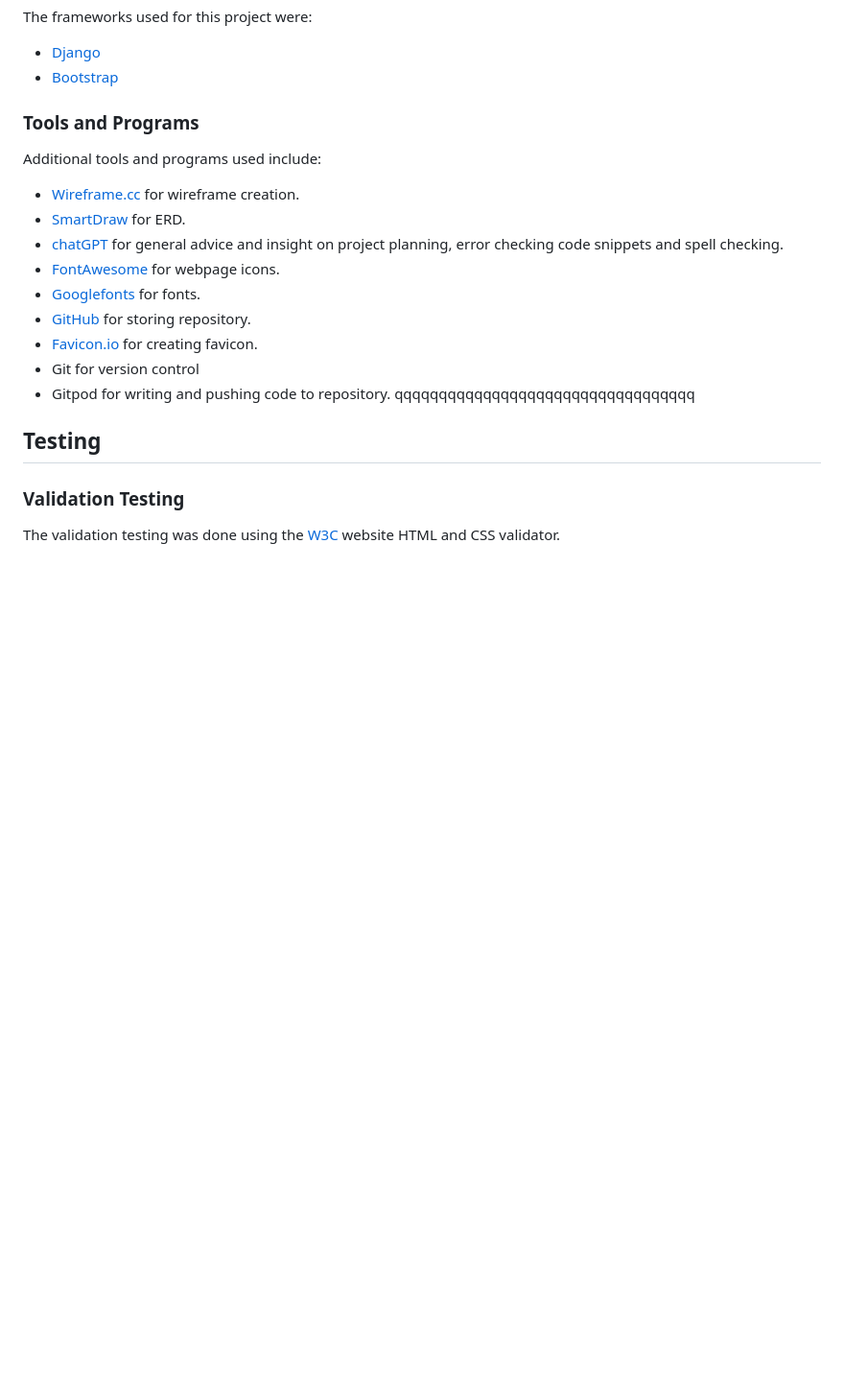
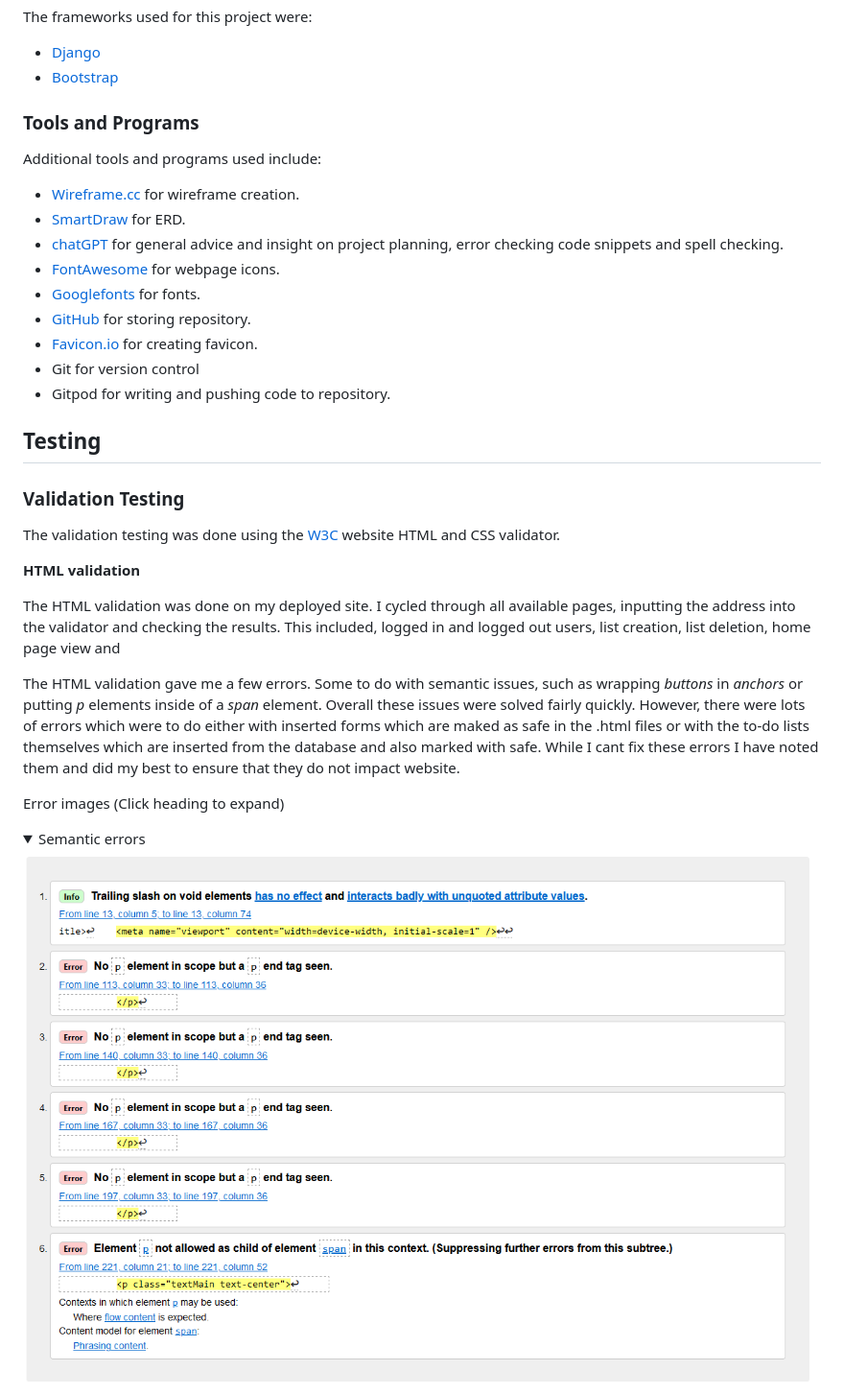
Before and after one commit to Code-Dearman/Django-Capstone, a Markdown page: README.md, the part around the change printed below. Shown: that part at 96% size. Drawn GitHub-style; pictures changed too: assets/readme_img/semantic_errors.png (added); folded sections open; blank space fills up the shorter version.

```diff
--- a/README.md
+++ b/README.md
@@ -338,10 +340,24 @@ Additional tools and programs used include:
 - [GitHub](https://github.com/) for storing repository.
 - [Favicon.io](https://favicon.io/) for creating favicon.
 - Git for version control
-- Gitpod for writing and pushing code to repository. qqqqqqqqqqqqqqqqqqqqqqqqqqqqqqqqqq
+- Gitpod for writing and pushing code to repository.
 
 ## Testing
 
 ### Validation Testing
 
 The validation testing was done using the [W3C](https://www.w3.org/) website HTML and CSS validator.
+
+__HTML validation__
+
+The HTML validation was done on my deployed site. I cycled through all available pages, inputting the address into the validator and checking the results. This included, logged in and logged out users, list creation, list deletion, home page view and
+
+The HTML validation gave me a few errors. Some to do with semantic issues, such as wrapping *buttons* in *anchors* or putting *p* elements inside of a *span* element. Overall these issues were solved fairly quickly. However, there were lots of errors which were to do either with inserted forms which are maked as safe in the .html files or with the to-do lists themselves which are inserted from the database and also marked with safe. While I cant fix these errors I have noted them and did my best to ensure that they do not impact website.
+
+Error images (Click heading to expand)
+
+<details>
+<summary>Semantic errors</summary>
+<IMG src="assets/readme_img/semantic_errors.png" alt="Error screenshot from W3C HTML validator">
+</details>
+
```
Also changed, not shown: other parts of README.md (+7 -0 lines), assets/readme_img/form_error.png (added), assets/readme_img/form_error2.png (added).
